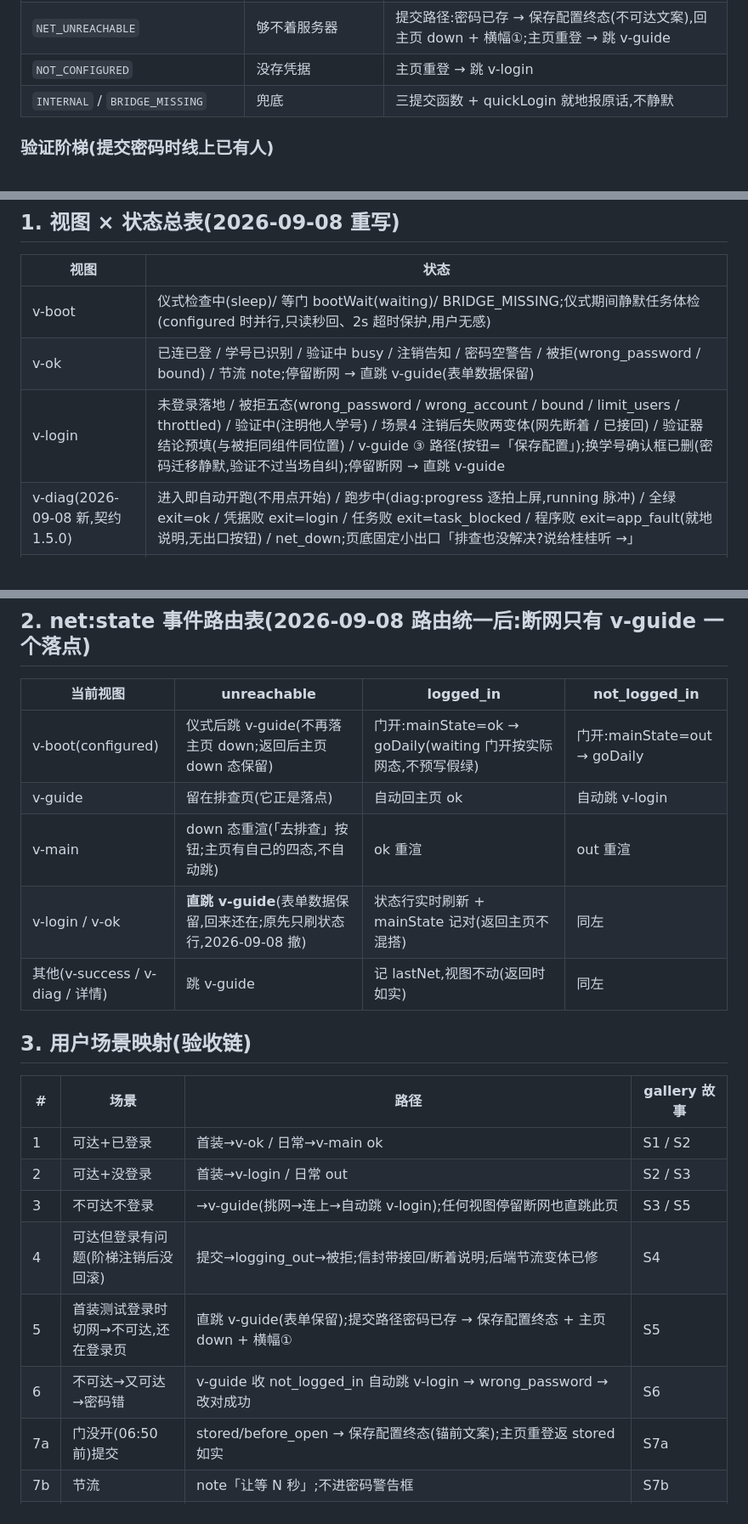
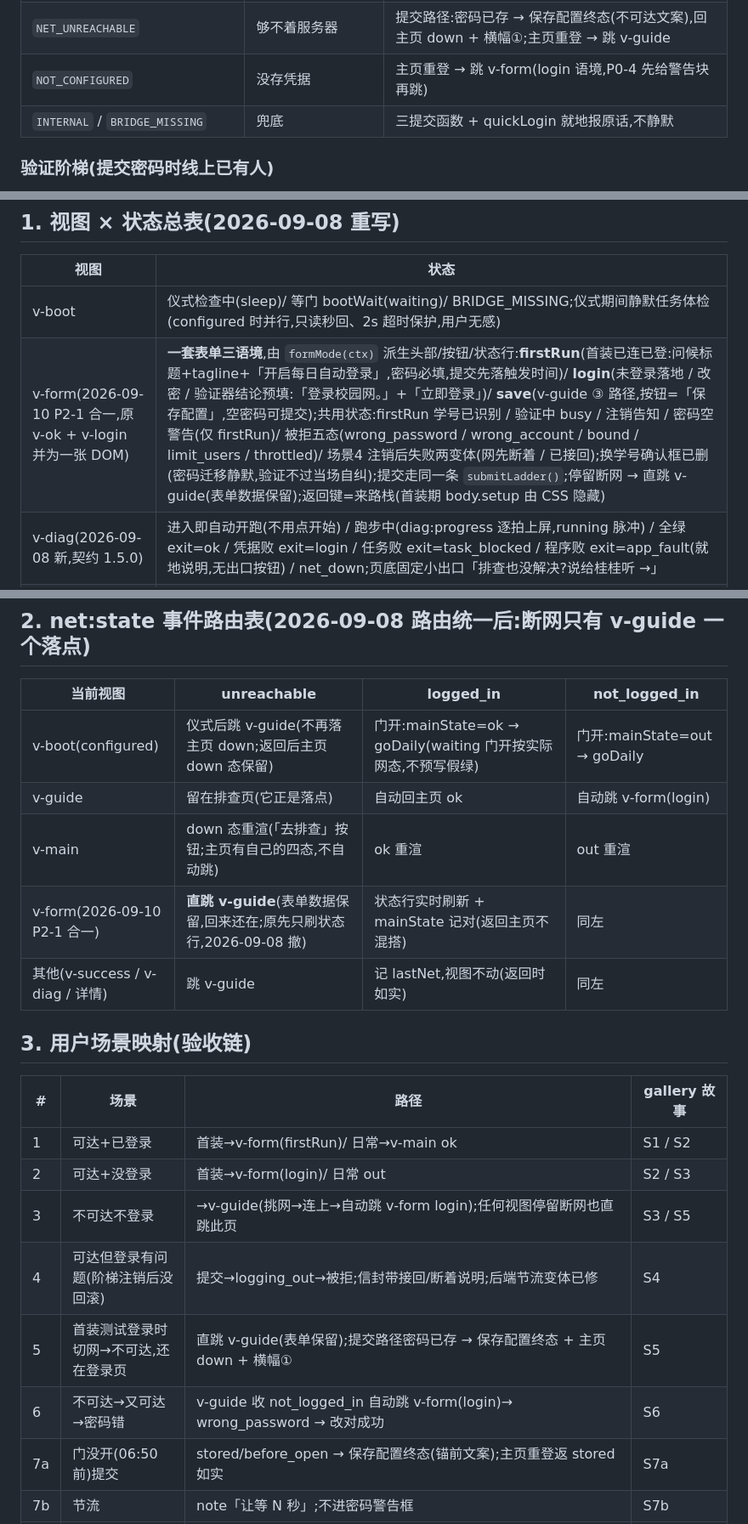
Before and after one commit to ornman/guigui, a Markdown page: docs/prd/guigui-state-matrix.md, 3 parts joined by grey strips. Shown at 85% size. GitHub-like rendering.

Commit message:
docs(matrix): P2-1 矩阵同步 — §1 v-ok/v-login 两行并为 v-form 三语境行、§2 路由表 v-form 行、§3 场景映射 v-form 落点、修复记录补 69f369f、画廊视图数 10→9(计划 ui-interaction-rework v2)

```diff
--- a/docs/prd/guigui-state-matrix.md
+++ b/docs/prd/guigui-state-matrix.md
@@ -33,7 +33,7 @@
 | `AUTH_REJECTED` reason=`limit_users` | 学号在别的设备在线 | 同上(不冤枉密码) |
 | `AUTH_REJECTED` reason=`throttled` | 节流,≠密码错,不存 | 中性 note「让等 N 秒再试」;不进警告框 |
 | `NET_UNREACHABLE` | 够不着服务器 | 提交路径:密码已存 → 保存配置终态(不可达文案),回主页 down + 横幅①;主页重登 → 跳 v-guide |
-| `NOT_CONFIGURED` | 没存凭据 | 主页重登 → 跳 v-login |
+| `NOT_CONFIGURED` | 没存凭据 | 主页重登 → 跳 v-form(login 语境,P0-4 先给警告块再跳) |
 | `INTERNAL` / `BRIDGE_MISSING` | 兜底 | 三提交函数 + quickLogin 就地报原话,不静默 |
 
 ### 验证阶梯(提交密码时线上已有人)
@@ -51,8 +51,7 @@
 | 视图 | 状态 |
 |---|---|
 | v-boot | 仪式检查中(sleep)/ 等门 bootWait(waiting)/ BRIDGE_MISSING;仪式期间静默任务体检(configured 时并行,只读秒回、2s 超时保护,用户无感) |
-| v-ok | 已连已登 / 学号已识别 / 验证中 busy / 注销告知 / 密码空警告 / 被拒(wrong_password / bound) / 节流 note;停留断网 → 直跳 v-guide(表单数据保留) |
-| v-login | 未登录落地 / 被拒五态(wrong_password / wrong_account / bound / limit_users / throttled) / 验证中(注明他人学号) / 场景4 注销后失败两变体(网先断着 / 已接回) / 验证器结论预填(与被拒同组件同位置) / v-guide ③ 路径(按钮=「保存配置」);换学号确认框已删(密码迁移静默,验证不过当场自纠);停留断网 → 直跳 v-guide |
+| v-form(2026-09-10 P2-1 合一,原 v-ok + v-login 并为一张 DOM) | **一套表单三语境**,由 `formMode(ctx)` 派生头部/按钮/状态行:**firstRun**(首装已连已登:问候标题+tagline+「开启每日自动登录」,密码必填,提交先落触发时间)/ **login**(未登录落地 / 改密 / 验证器结论预填:「登录校园网。」+「立即登录」)/ **save**(v-guide ③ 路径,按钮=「保存配置」,空密码可提交);共用状态:firstRun 学号已识别 / 验证中 busy / 注销告知 / 密码空警告(仅 firstRun)/ 被拒五态(wrong_password / wrong_account / bound / limit_users / throttled)/ 场景4 注销后失败两变体(网先断着 / 已接回);换学号确认框已删(密码迁移静默,验证不过当场自纠);提交走同一条 `submitLadder()`;停留断网 → 直跳 v-guide(表单数据保留);返回键=来路栈(首装期 body.setup 由 CSS 隐藏) |
 | v-diag(2026-09-08 新,契约 1.5.0) | 进入即自动开跑(不用点开始) / 跑步中(diag:progress 逐拍上屏,running 脉冲) / 全绿 exit=ok / 凭据败 exit=login / 任务败 exit=task_blocked / 程序败 exit=app_fault(就地说明,无出口按钮) / net_down;页底固定小出口「排查也没解决?说给桂桂听 →」 |
 | v-success | 终态三 + 反馈二(共用舞台):彩带(verified && task_ok) / 保存配置(不可达存入 · 锚前 · 降级三文案,bot idle 呼吸不撒彩带) / 拦截页(只留「重建定时任务」,bot sad 思考脸;重建失败变「没建成,再试一次」);反馈收到(工单号在文案行,按钮不带编号) / 没发出去(bot sad;立刻重发=草稿回填 + 完成等待自动补发) |
 | v-guide | 不可达落地(琥珀加强状态条:danger+⚠+脉冲;greet 布局 + bot 哭脸) / 重新检测 busy(真调 probe,通了自动分流) / 日常开机落地(可返回,主页 down 态保留) / ③ 保存配置路径(连上后自动登录);事件自动跳:恢复 not_logged_in → v-login,他设备登好 → v-main |
@@ -66,21 +65,21 @@
 | 当前视图 | unreachable | logged_in | not_logged_in |
 |---|---|---|---|
 | v-boot(configured) | 仪式后跳 v-guide(不再落主页 down;返回后主页 down 态保留) | 门开:mainState=ok → goDaily(waiting 门开按实际网态,不预写假绿) | 门开:mainState=out → goDaily |
-| v-guide | 留在排查页(它正是落点) | 自动回主页 ok | 自动跳 v-login |
+| v-guide | 留在排查页(它正是落点) | 自动回主页 ok | 自动跳 v-form(login) |
 | v-main | down 态重渲(「去排查」按钮;主页有自己的四态,不自动跳) | ok 重渲 | out 重渲 |
-| v-login / v-ok | **直跳 v-guide**(表单数据保留,回来还在;原先只刷状态行,2026-09-08 撤) | 状态行实时刷新 + mainState 记对(返回主页不混搭) | 同左 |
+| v-form(2026-09-10 P2-1 合一) | **直跳 v-guide**(表单数据保留,回来还在;原先只刷状态行,2026-09-08 撤) | 状态行实时刷新 + mainState 记对(返回主页不混搭) | 同左 |
 | 其他(v-success / v-diag / 详情) | 跳 v-guide | 记 lastNet,视图不动(返回时如实) | 同左 |
 
 ## 3. 用户场景映射(验收链)
 
 | # | 场景 | 路径 | gallery 故事 |
 |---|---|---|---|
-| 1 | 可达+已登录 | 首装→v-ok / 日常→v-main ok | S1 / S2 |
-| 2 | 可达+没登录 | 首装→v-login / 日常 out | S2 / S3 |
-| 3 | 不可达不登录 | →v-guide(挑网→连上→自动跳 v-login);任何视图停留断网也直跳此页 | S3 / S5 |
+| 1 | 可达+已登录 | 首装→v-form(firstRun)/ 日常→v-main ok | S1 / S2 |
+| 2 | 可达+没登录 | 首装→v-form(login)/ 日常 out | S2 / S3 |
+| 3 | 不可达不登录 | →v-guide(挑网→连上→自动跳 v-form login);任何视图停留断网也直跳此页 | S3 / S5 |
 | 4 | 可达但登录有问题(阶梯注销后没回滚) | 提交→logging_out→被拒;信封带接回/断着说明;后端节流变体已修 | S4 |
 | 5 | 首装测试登录时切网→不可达,还在登录页 | 直跳 v-guide(表单保留);提交路径密码已存 → 保存配置终态 + 主页 down + 横幅① | S5 |
-| 6 | 不可达→又可达→密码错 | v-guide 收 not_logged_in 自动跳 v-login → wrong_password → 改对成功 | S6 |
+| 6 | 不可达→又可达→密码错 | v-guide 收 not_logged_in 自动跳 v-form(login)→ wrong_password → 改对成功 | S6 |
 | 7a | 门没开(06:50 前)提交 | stored/before_open → 保存配置终态(锚前文案);主页重登返 stored 如实 | S7a |
 | 7b | 节流 | note「让等 N 秒」;不进密码警告框 | S7b |
 | 7c | 定时任务被拦 | 首装:拦截终态页 + 重建放行;日常:启动静默体检 / 轮询 → 主页横幅② 就地重建(设置页被拦行已删) | S7c / S8 |
```
Also changed, not shown: other parts of docs/prd/guigui-state-matrix.md (+2 -1 lines).
